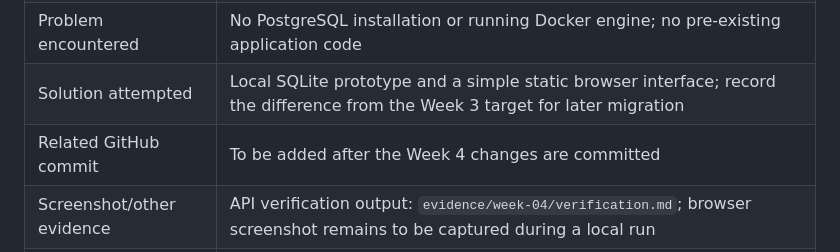
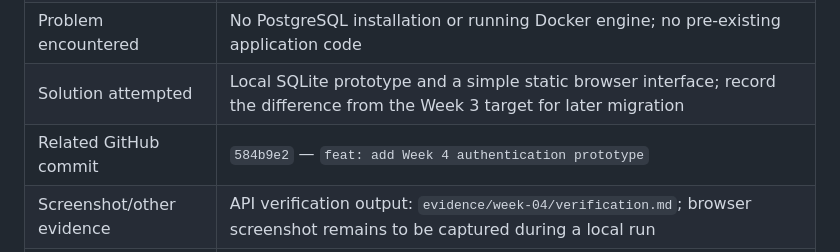
Before and after one commit to munthermohammed064-pixel/skillstream-learning-platform, a Markdown page: docs/weekly-progress/week04.md, the part around the change. Drawn GitHub-style.

```diff
--- a/docs/weekly-progress/week04.md
+++ b/docs/weekly-progress/week04.md
@@ -57,7 +57,7 @@ The repeatable check is `npm run verify:week4`; its recorded output is in `evide
 | Important technical decision | Use built-in Node.js HTTP/SQLite/crypto modules to keep the prototype runnable without a package install or unavailable PostgreSQL service; preserve the intended API and authentication flow |
 | Problem encountered | No PostgreSQL installation or running Docker engine; no pre-existing application code |
 | Solution attempted | Local SQLite prototype and a simple static browser interface; record the difference from the Week 3 target for later migration |
-| Related GitHub commit | To be added after the Week 4 changes are committed |
+| Related GitHub commit | `584b9e2` — `feat: add Week 4 authentication prototype` |
 | Screenshot/other evidence | API verification output: `evidence/week-04/verification.md`; browser screenshot remains to be captured during a local run |
 | Next development step | Run the app locally, capture the actual UI flow, then provision PostgreSQL and begin course functionality in Week 5 |
 
```
Also changed, not shown: docs/project-report.md (+1 -1 lines).
